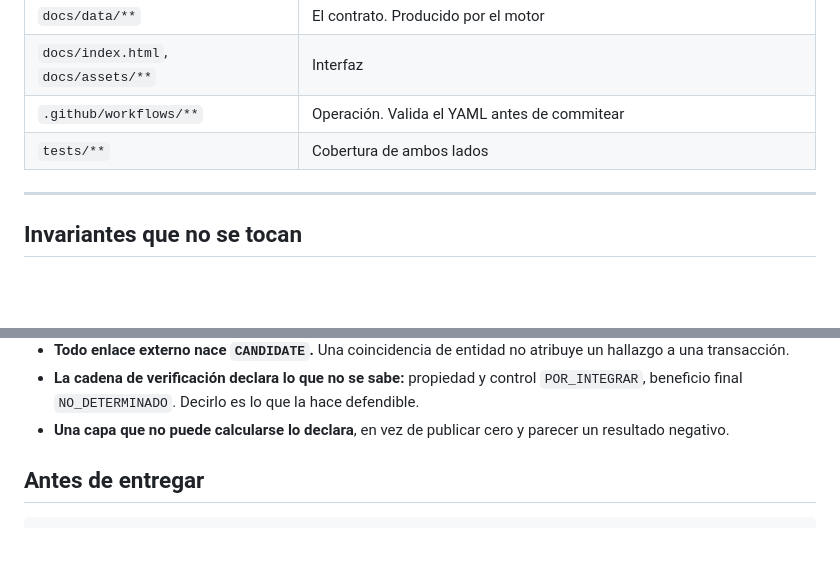
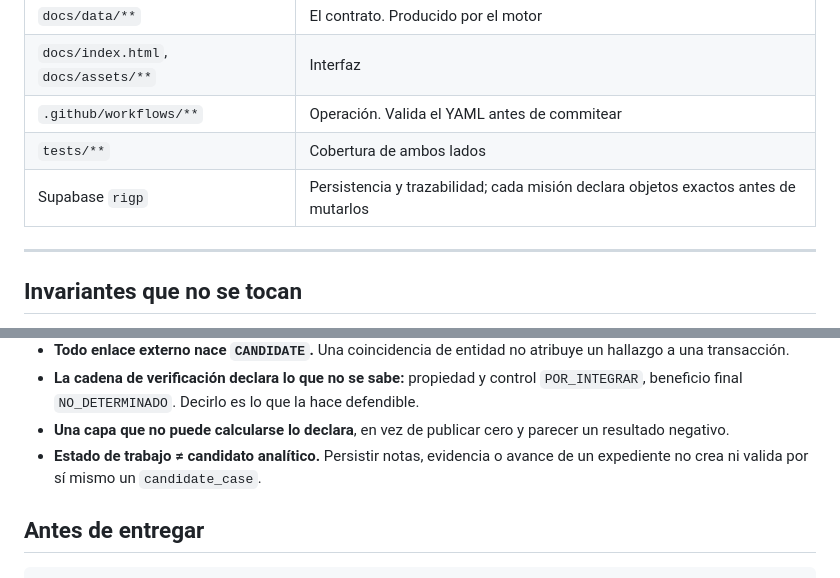
Before and after one commit to smoralesm07-source/Rada_Presupuesto_Abierto, a Markdown page: CLAUDE.md, 2 parts joined by grey strips. Rendered like a GitHub page; blank space fills up the shorter version.

```diff
--- a/CLAUDE.md
+++ b/CLAUDE.md
@@ -144,6 +153,7 @@ produce; la app los consume; nadie más los toca.
 | `docs/index.html`, `docs/assets/**` | Interfaz |
 | `.github/workflows/**` | Operación. Valida el YAML antes de commitear |
 | `tests/**` | Cobertura de ambos lados |
+| Supabase `rigp` | Persistencia y trazabilidad; cada misión declara objetos exactos antes de mutarlos |
 
 ---
 
@@ -167,6 +177,8 @@ supervisor. No las revierta ninguna misión sin decisión explícita del usuario
   defendible.
 - **Una capa que no puede calcularse lo declara**, en vez de publicar cero y
   parecer un resultado negativo.
+- **Estado de trabajo ≠ candidato analítico.** Persistir notas, evidencia o
+  avance de un expediente no crea ni valida por sí mismo un `candidate_case`.
 
 ## Antes de entregar
 
```
Also changed, not shown: other parts of CLAUDE.md (+18 -9 lines).
